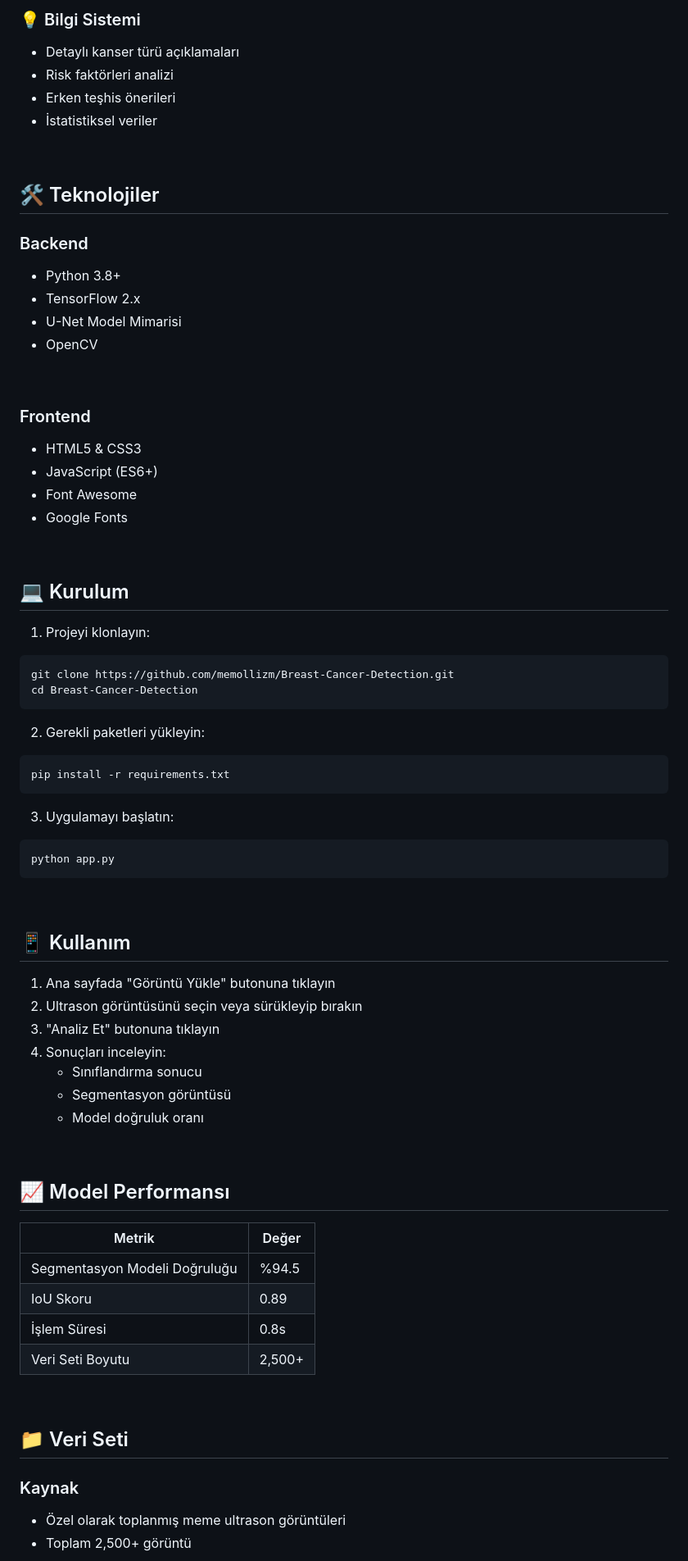
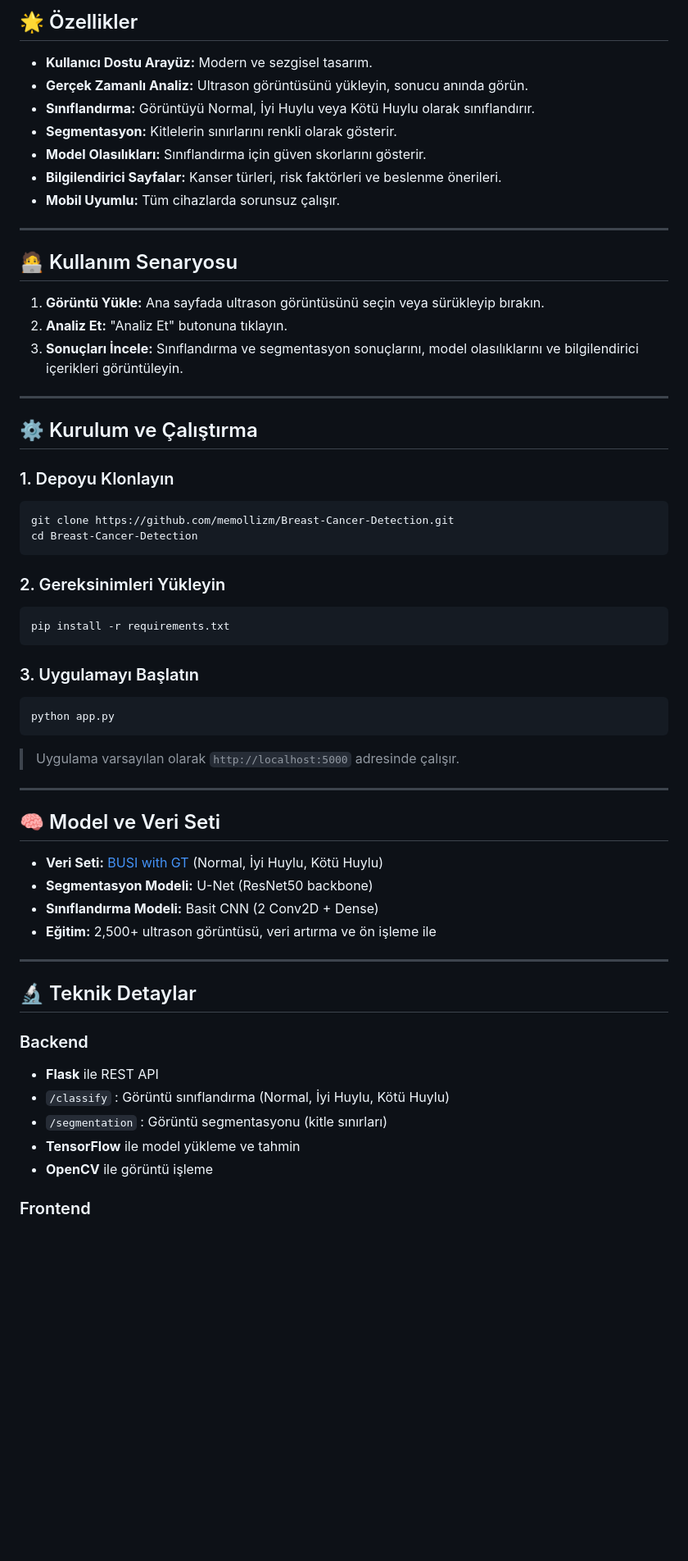
Before and after one commit to memollizm/Breast-Cancer-Detection, a Markdown page: README.md, the part around one of its changes. Shown at 82% size. Rendered like a GitHub page; blank space fills up the shorter version.

````diff
--- a/README.md
+++ b/README.md
@@ -46,76 +64,67 @@ CellCheck AI, meme kanseri teşhisinde yapay zeka teknolojisini kullanarak dokto
 
-### 💡 Bilgi Sistemi
-- Detaylı kanser türü açıklamaları
-- Risk faktörleri analizi
-- Erken teşhis önerileri
-- İstatistiksel veriler
+## 🌟 Özellikler
 
-<br>
+- **Kullanıcı Dostu Arayüz:** Modern ve sezgisel tasarım.
+- **Gerçek Zamanlı Analiz:** Ultrason görüntüsünü yükleyin, sonucu anında görün.
+- **Sınıflandırma:** Görüntüyü Normal, İyi Huylu veya Kötü Huylu olarak sınıflandırır.
+- **Segmentasyon:** Kitlelerin sınırlarını renkli olarak gösterir.
+- **Model Olasılıkları:** Sınıflandırma için güven skorlarını gösterir.
+- **Bilgilendirici Sayfalar:** Kanser türleri, risk faktörleri ve beslenme önerileri.
+- **Mobil Uyumlu:** Tüm cihazlarda sorunsuz çalışır.
 
-## 🛠️ Teknolojiler
+---
 
-### Backend
-- Python 3.8+
-- TensorFlow 2.x
-- U-Net Model Mimarisi
-- OpenCV
+## 🧑‍💻 Kullanım Senaryosu
 
-<br>
+1. **Görüntü Yükle:** Ana sayfada ultrason görüntüsünü seçin veya sürükleyip bırakın.
+2. **Analiz Et:** "Analiz Et" butonuna tıklayın.
+3. **Sonuçları İncele:** Sınıflandırma ve segmentasyon sonuçlarını, model olasılıklarını ve bilgilendirici içerikleri görüntüleyin.
 
-### Frontend
-- HTML5 & CSS3
-- JavaScript (ES6+)
-- Font Awesome
-- Google Fonts
+---
 
-<br>
+## ⚙️ Kurulum ve Çalıştırma
 
-## 💻 Kurulum
+### 1. Depoyu Klonlayın
 
-1. Projeyi klonlayın:
 ```bash
 git clone https://github.com/memollizm/Breast-Cancer-Detection.git
 cd Breast-Cancer-Detection
 ```
 
-2. Gerekli paketleri yükleyin:
+### 2. Gereksinimleri Yükleyin
+
 ```bash
 pip install -r requirements.txt
 ```
 
-3. Uygulamayı başlatın:
+### 3. Uygulamayı Başlatın
+
 ```bash
 python app.py
 ```
 
-<br>
+> Uygulama varsayılan olarak `http://localhost:5000` adresinde çalışır.
 
-## 📱 Kullanım
+---
 
-1. Ana sayfada "Görüntü Yükle" butonuna tıklayın
-2. Ultrason görüntüsünü seçin veya sürükleyip bırakın
-3. "Analiz Et" butonuna tıklayın
-4. Sonuçları inceleyin:
-   - Sınıflandırma sonucu
-   - Segmentasyon görüntüsü
-   - Model doğruluk oranı
+## 🧠 Model ve Veri Seti
 
-<br>
+- **Veri Seti:** [BUSI with GT](https://www.kaggle.com/datasets/aryashah2k/breast-ultrasound-images-dataset) (Normal, İyi Huylu, Kötü Huylu)
+- **Segmentasyon Modeli:** U-Net (ResNet50 backbone)
+- **Sınıflandırma Modeli:** Basit CNN (2 Conv2D + Dense)
+- **Eğitim:** 2,500+ ultrason görüntüsü, veri artırma ve ön işleme ile
 
-## 📈 Model Performansı
+---
 
-| Metrik | Değer |
-|--------|--------|
-| Segmentasyon Modeli Doğruluğu | %94.5 |
-| IoU Skoru | 0.89 |
-| İşlem Süresi | 0.8s |
-| Veri Seti Boyutu | 2,500+ |
+## 🔬 Teknik Detaylar
 
-<br>
+### Backend
 
-## 📁 Veri Seti
+- **Flask** ile REST API
+- `/classify` : Görüntü sınıflandırma (Normal, İyi Huylu, Kötü Huylu)
+- `/segmentation` : Görüntü segmentasyonu (kitle sınırları)
+- **TensorFlow** ile model yükleme ve tahmin
+- **OpenCV** ile görüntü işleme
 
-### Kaynak
-- Özel olarak toplanmış meme ultrason görüntüleri
-- Toplam 2,500+ görüntü
+### Frontend
 
````
Also changed, not shown: other parts of README.md (+95 -92 lines).
